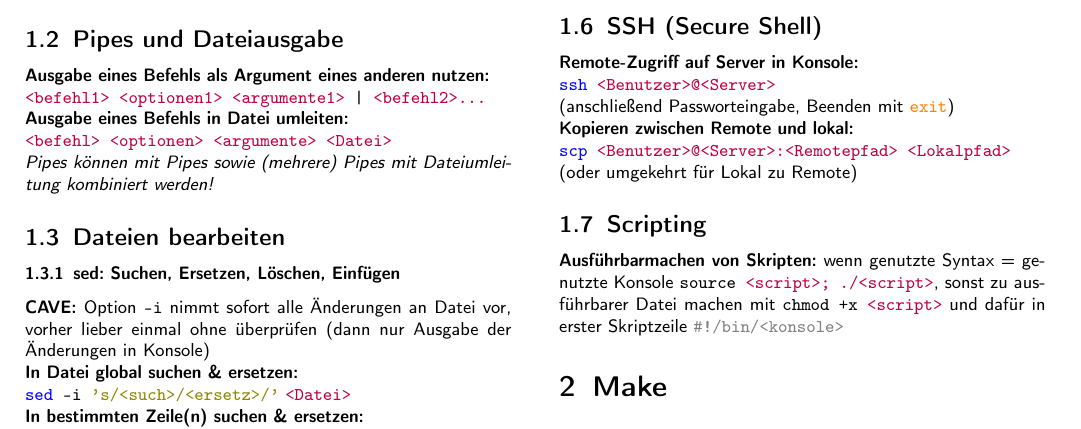
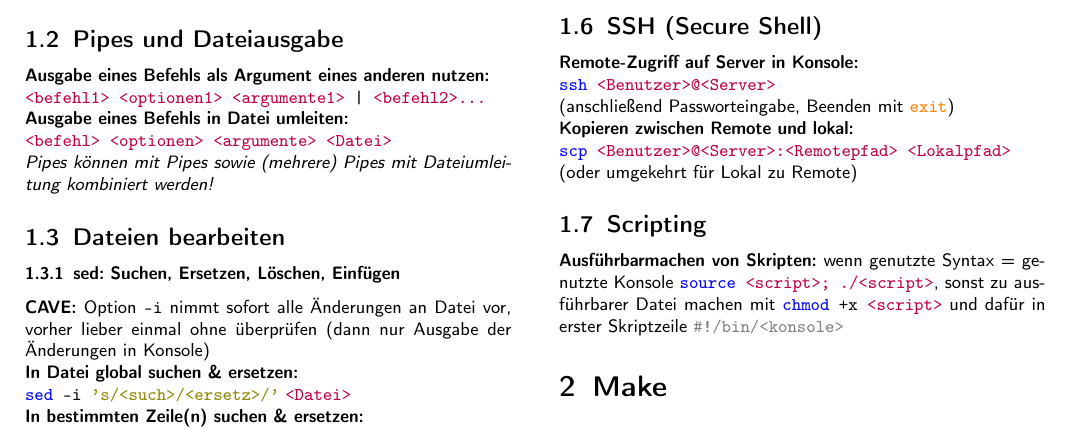
Before and after one commit to karlhaensel/meteorologie, a LaTeX document (cheat-sheets/CheatSheet_UnixMix.tex): part of page 1 of 2, cut so that both start at the same text. Compiled offline with pdfLaTeX.

Commit message:
Improve Syntax Highlighting CheatSheet_UnixMix

```diff
--- a/cheat-sheets/CheatSheet_UnixMix.tex
+++ b/cheat-sheets/CheatSheet_UnixMix.tex
@@ -23,7 +23,7 @@
 \usepackage{listings}  % für Code-Blöcke
 \lstdefinelanguage{Bash}{
   keywords={if, then, else, fi, for, while, do, done, echo, exit, function, case, esac},
-  keywords=[2]{sed, grep, cut, head, tail, ssh, scp},
+  keywords=[2]{sed, grep, cut, head, tail, ssh, scp, chmod, source},
   sensitive=true,    % Bash ist case-sensitive
   moredelim=[s][\color{purple}]{<}{> \ },  % Platzhalter in spitzen Klammern faerben
   morecomment=[l]{\#},   % Kommentare starten mit #
@@ -94,7 +94,7 @@
   colorlinks=true,
   linkcolor=purple,
   urlcolor=blue,
-  pdftitle={CheatSheet Bash, Make \& Vim}
+  pdftitle={CheatSheet UnixMix}
 }
 \usepackage{cleveref}
 \crefname{section}{Abschnitt}{Abschnitte}
```
